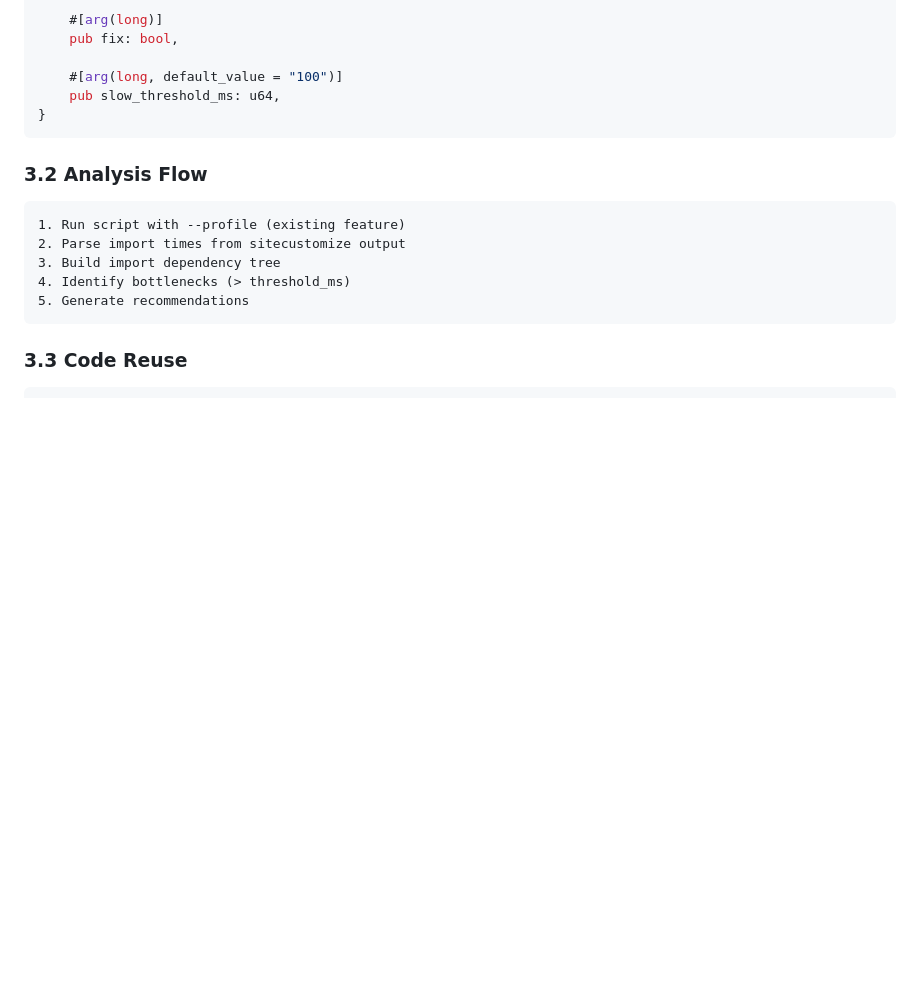
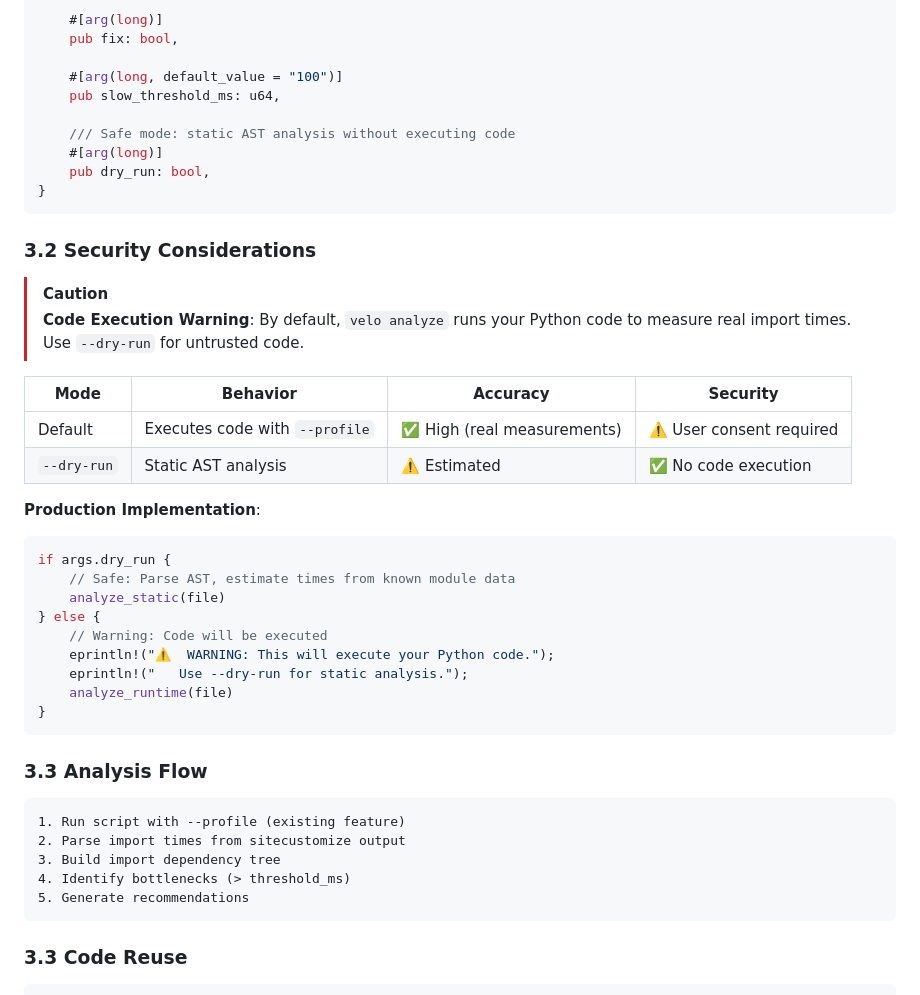
Before and after one commit to velo-sh/velo, a Markdown page: docs/rfcs/0004-phase-4-analyze.md, the part around the change. Drawn GitHub-style; blank space fills up the shorter version.

Commit message:
docs: RFC-0004 add security section with --dry-run mode

````diff
--- a/docs/rfcs/0004-phase-4-analyze.md
+++ b/docs/rfcs/0004-phase-4-analyze.md
@@ -165,10 +165,38 @@ pub struct AnalyzeArgs {
 
     #[arg(long, default_value = "100")]
     pub slow_threshold_ms: u64,
+
+    /// Safe mode: static AST analysis without executing code
+    #[arg(long)]
+    pub dry_run: bool,
 }
 ```
 
-### 3.2 Analysis Flow
+### 3.2 Security Considerations
+
+> [!CAUTION]
+> **Code Execution Warning**: By default, `velo analyze` runs your Python code to measure real import times. Use `--dry-run` for untrusted code.
+
+| Mode | Behavior | Accuracy | Security |
+|------|----------|----------|----------|
+| Default | Executes code with `--profile` | ✅ High (real measurements) | ⚠️ User consent required |
+| `--dry-run` | Static AST analysis | ⚠️ Estimated | ✅ No code execution |
+
+**Production Implementation**:
+
+```rust
+if args.dry_run {
+    // Safe: Parse AST, estimate times from known module data
+    analyze_static(file)
+} else {
+    // Warning: Code will be executed
+    eprintln!("⚠️  WARNING: This will execute your Python code.");
+    eprintln!("   Use --dry-run for static analysis.");
+    analyze_runtime(file)
+}
+```
+
+### 3.3 Analysis Flow
 
 ```
 1. Run script with --profile (existing feature)
````
